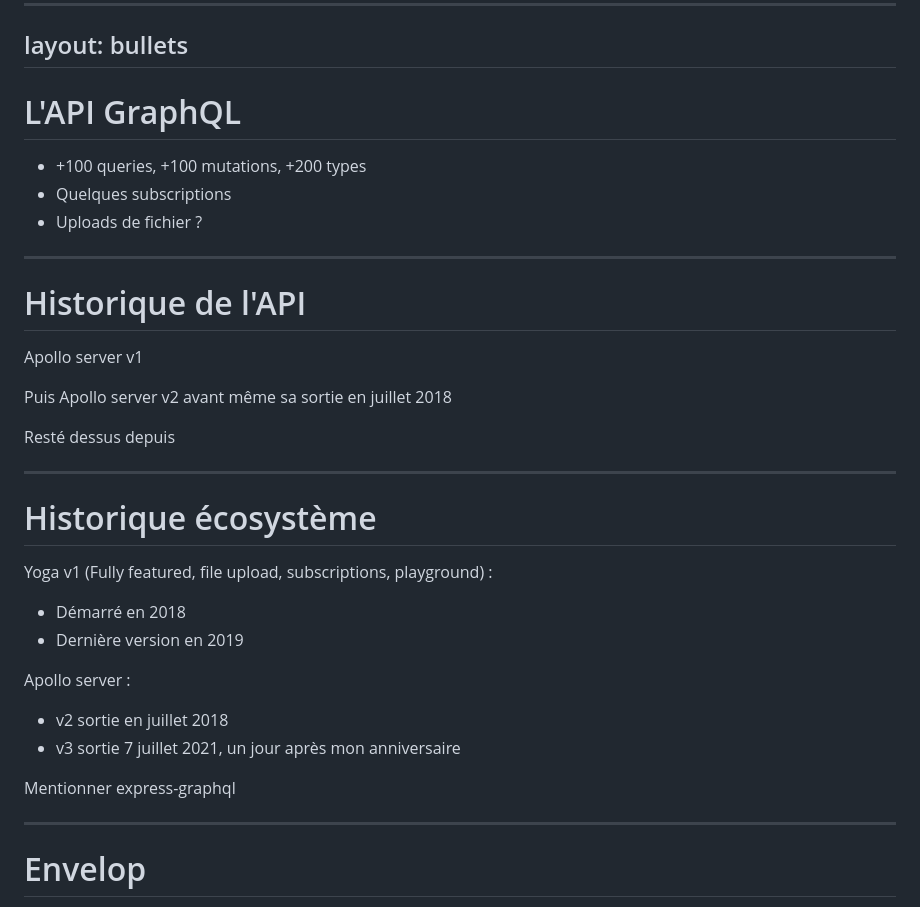
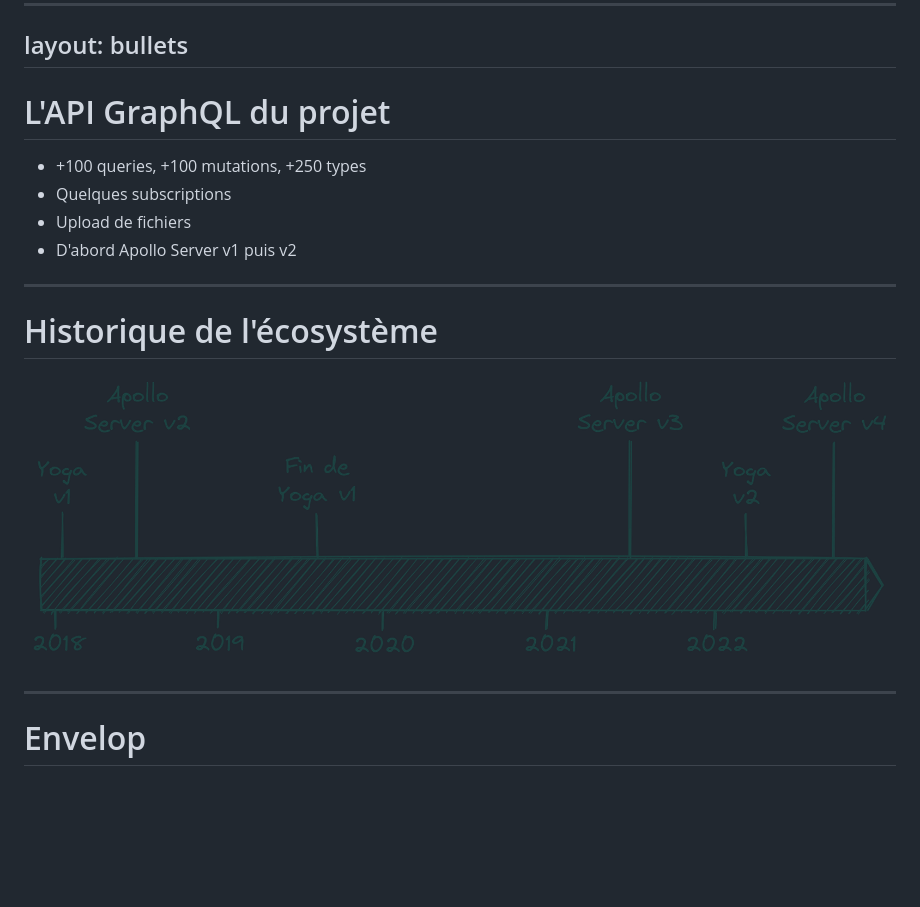
Before and after one commit to nlepage/yoga-migration-talk, a Markdown page: slides.md, the part around the change. Rendered like a GitHub page; pictures changed too: frise.png (added); blank space fills up the shorter version.

```diff
--- a/slides.md
+++ b/slides.md
@@ -115,11 +115,12 @@ ul {
 layout: bullets
 ---
 
-# L'API GraphQL
+# L'API GraphQL du projet
 
- - +100 queries, +100 mutations, +200 types
+ - +100 queries, +100 mutations, +250 types
  - Quelques subscriptions
- - Uploads de fichier ?
+ - Upload de fichiers
+ - D'abord Apollo Server v1 puis v2
 
 <style>
 ul {
@@ -129,32 +130,18 @@ ul {
 
 ---
 
-# Historique de l'API
+# Historique de l'écosystème
 
-Apollo server v1
-
-Puis Apollo server v2 avant même sa sortie en juillet 2018
-
-Resté dessus depuis
-
----
-
-# Historique écosystème
-
-Yoga v1 (Fully featured, file upload, subscriptions, playground) :
- - Démarré en 2018
- - Dernière version en 2019
-
-Apollo server :
- - v2 sortie en juillet 2018
- - v3 sortie 7 juillet 2021, un jour après mon anniversaire
-
-Mentionner express-graphql
+<p class="text-center !mt-15">
+  <img src="/frise.png" class="inline">
+</p>
 
 <!--
-Dire pqoi on est passé sur Apollo 3
+ - Yoga v1 (Fully featured, file upload, subscriptions, playground)
+ - pas passé sur Apollo 3
+ - Mentionner express-graphql
 
-Transition sur envelop
+Transition sur Envelop ?
 -->
 
 ---
```
Also changed, not shown: 1 other file.
